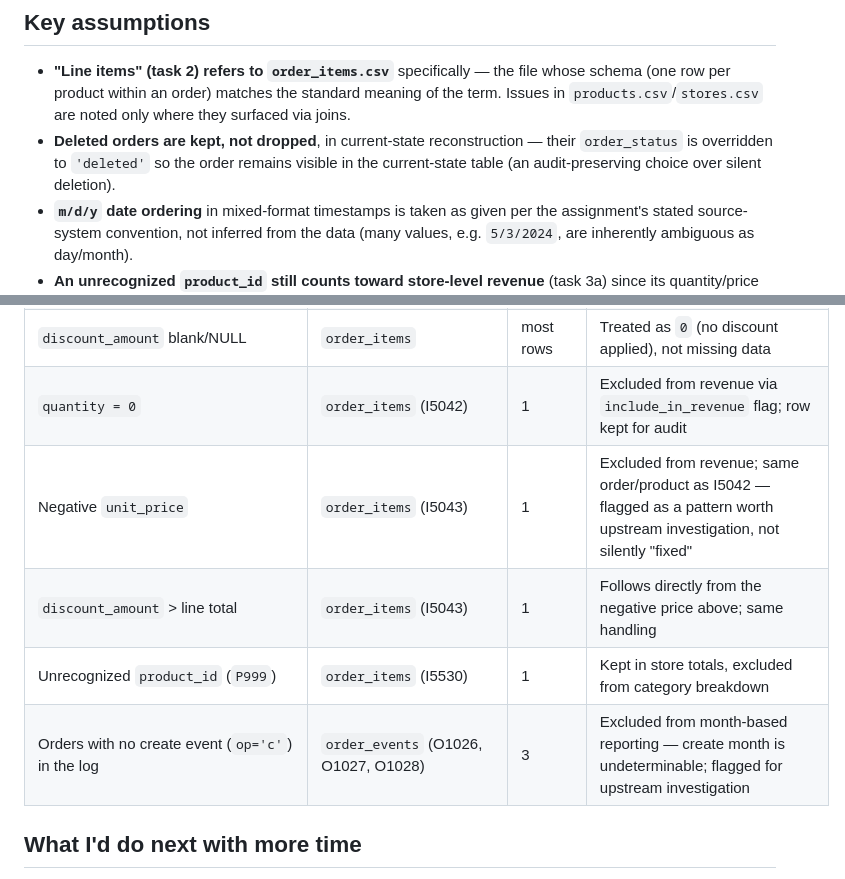
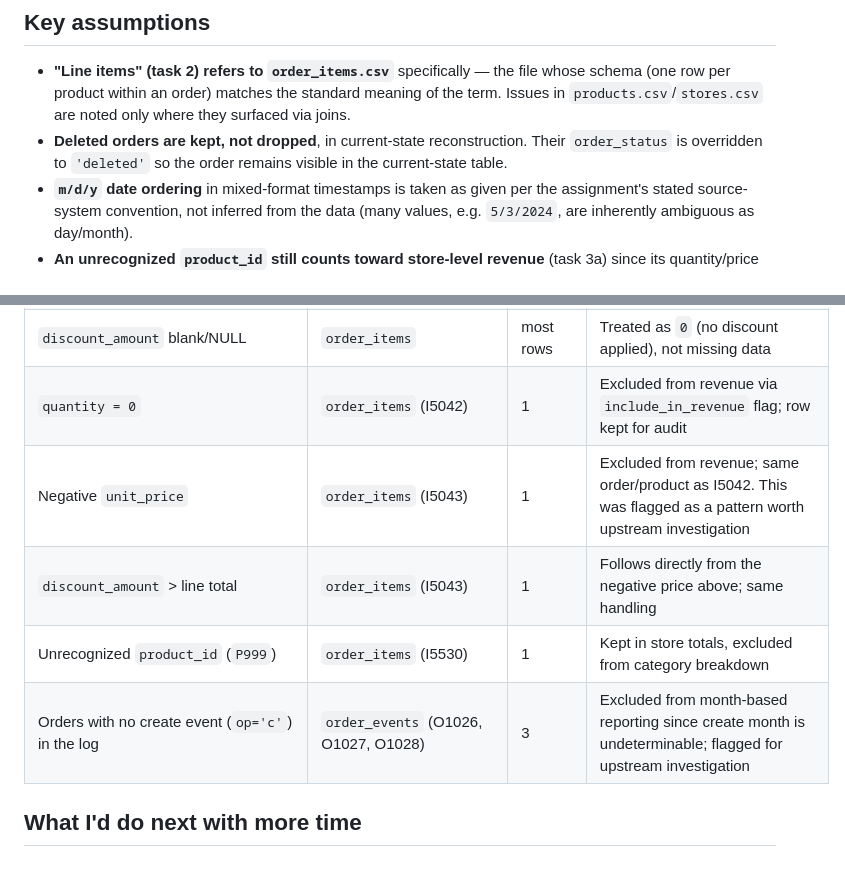
Before and after one commit to ctao6/treez-demo, a Markdown page: NOTES.md, 2 parts joined by grey strips. GitHub-like rendering.

Commit message:
Refine notes on deleted orders and data handling
Clarified the explanation of deleted orders and improved phrasing for negative unit prices and create events.

```diff
--- a/NOTES.md
+++ b/NOTES.md
@@ -21,10 +21,9 @@ The pipeline is built in three layered SQL files, run in order:
   whose schema (one row per product within an order) matches the standard
   meaning of the term. Issues in `products.csv`/`stores.csv` are noted only
   where they surfaced via joins.
-- **Deleted orders are kept, not dropped**, in current-state reconstruction —
-  their `order_status` is overridden to `'deleted'` so the order remains
-  visible in the current-state table (an audit-preserving choice over silent
-  deletion).
+- **Deleted orders are kept, not dropped**, in current-state reconstruction.
+  Their `order_status` is overridden to `'deleted'` so the order remains
+  visible in the current-state table.
 - **`m/d/y` date ordering** in mixed-format timestamps is taken as given per
   the assignment's stated source-system convention, not inferred from the data
   (many values, e.g. `5/3/2024`, are inherently ambiguous as day/month).
@@ -42,10 +41,10 @@ The pipeline is built in three layered SQL files, run in order:
 | `unit_price` stored as string with inconsistent `$` prefix | `order_items` | most rows | Stripped `$`/commas, cast to `DOUBLE` |
 | `discount_amount` blank/NULL | `order_items` | most rows | Treated as `0` (no discount applied), not missing data |
 | `quantity = 0` | `order_items` (I5042) | 1 | Excluded from revenue via `include_in_revenue` flag; row kept for audit |
-| Negative `unit_price` | `order_items` (I5043) | 1 | Excluded from revenue; same order/product as I5042 — flagged as a pattern worth upstream investigation, not silently "fixed" |
+| Negative `unit_price` | `order_items` (I5043) | 1 | Excluded from revenue; same order/product as I5042. This was flagged as a pattern worth upstream investigation |
 | `discount_amount` > line total | `order_items` (I5043) | 1 | Follows directly from the negative price above; same handling |
 | Unrecognized `product_id` (`P999`) | `order_items` (I5530) | 1 | Kept in store totals, excluded from category breakdown |
-| Orders with no create event (`op='c'`) in the log | `order_events` (O1026, O1027, O1028) | 3 | Excluded from month-based reporting — create month is undeterminable; flagged for upstream investigation |
+| Orders with no create event (`op='c'`) in the log | `order_events` (O1026, O1027, O1028) | 3 | Excluded from month-based reporting since create month is undeterminable; flagged for upstream investigation |
 
 ## What I'd do next with more time
 
```
